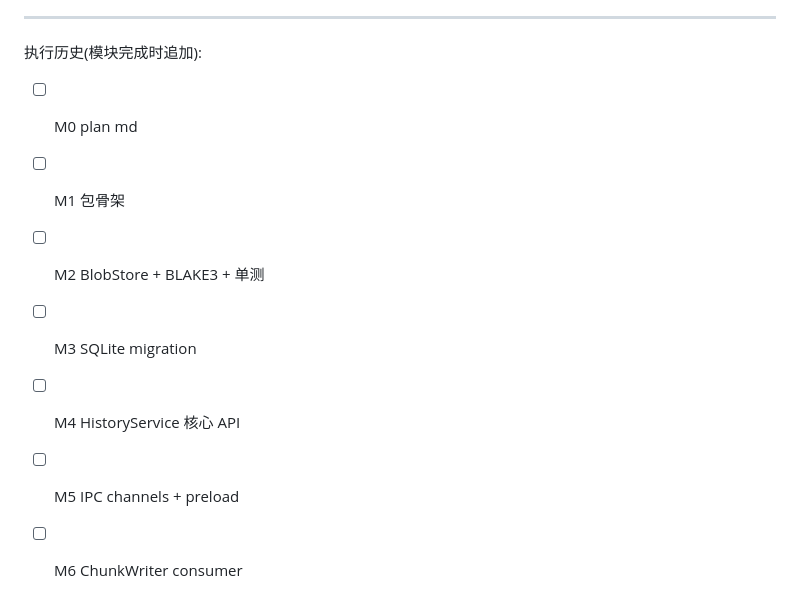
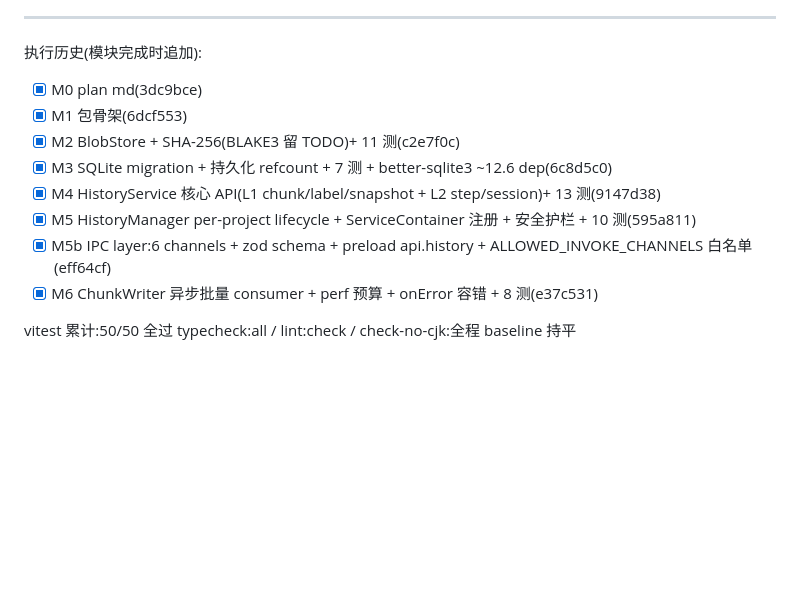
Before and after one commit to scipenai/scipen-studio, a Markdown page: .cursor/plans/history-system.md, the part around the change. GitHub-like rendering; blank space fills up the shorter version.

Commit message:
docs(plan): 更新 history-system 执行历史 - P0 全部 ✅
P0 子模块 M0-M6 + M5b 全 8 个 commit 落地,累计 vitest 50/50

```diff
--- a/.cursor/plans/history-system.md
+++ b/.cursor/plans/history-system.md
@@ -333,10 +333,14 @@ AI Agent UX 对照:
 
 执行历史(模块完成时追加):
 
-- [ ] M0 plan md
-- [ ] M1 包骨架
-- [ ] M2 BlobStore + BLAKE3 + 单测
-- [ ] M3 SQLite migration
-- [ ] M4 HistoryService 核心 API
-- [ ] M5 IPC channels + preload
-- [ ] M6 ChunkWriter consumer
+- [x] M0 plan md(3dc9bce)
+- [x] M1 包骨架(6dcf553)
+- [x] M2 BlobStore + SHA-256(BLAKE3 留 TODO)+ 11 测(c2e7f0c)
+- [x] M3 SQLite migration + 持久化 refcount + 7 测 + better-sqlite3 ~12.6 dep(6c8d5c0)
+- [x] M4 HistoryService 核心 API(L1 chunk/label/snapshot + L2 step/session)+ 13 测(9147d38)
+- [x] M5 HistoryManager per-project lifecycle + ServiceContainer 注册 + 安全护栏 + 10 测(595a811)
+- [x] M5b IPC layer:6 channels + zod schema + preload api.history + ALLOWED_INVOKE_CHANNELS 白名单(eff64cf)
+- [x] M6 ChunkWriter 异步批量 consumer + perf 预算 + onError 容错 + 8 测(e37c531)
+
+vitest 累计:50/50 全过
+typecheck:all / lint:check / check-no-cjk:全程 baseline 持平
```
